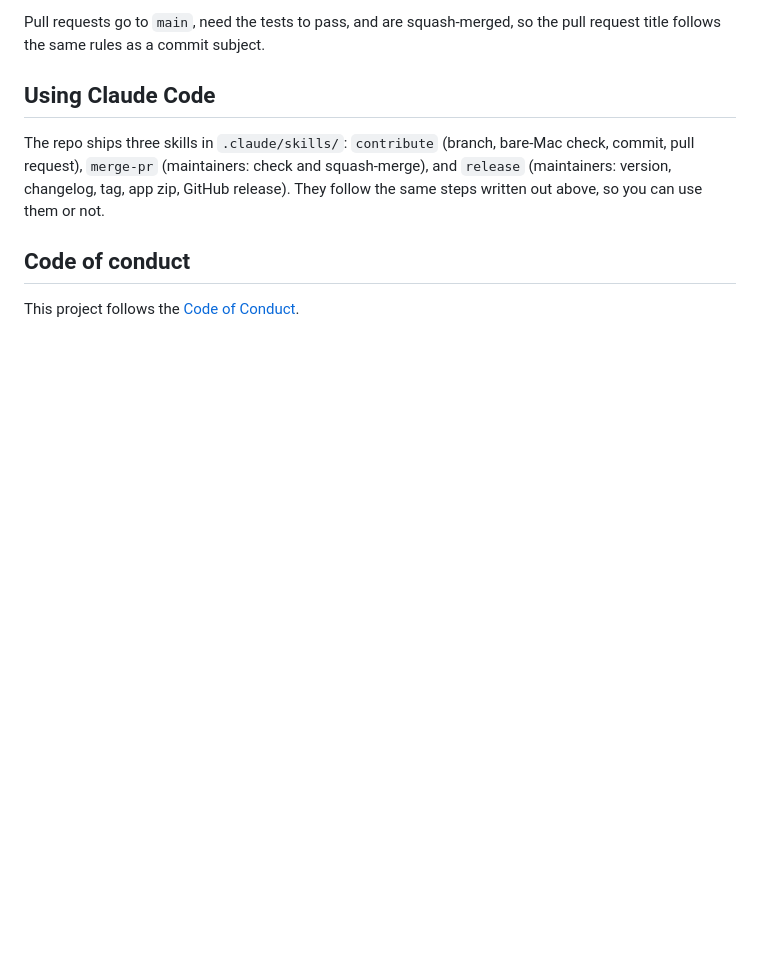
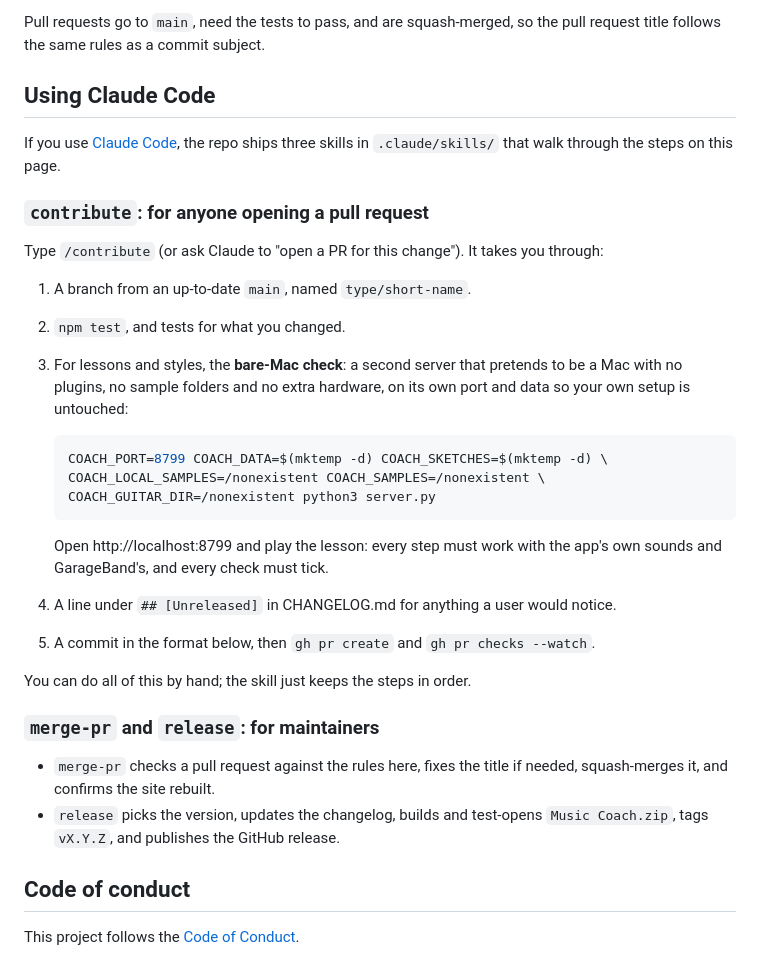
Before and after one commit to stylusnexus/music-coach, a Markdown page: CONTRIBUTING.md, the part around the change. GitHub-like rendering; blank space fills up the shorter version.

Commit message:
docs(contributing): explain the contribute skill
Co-Authored-By: Claude Opus 5.5 (1M context) <noreply@anthropic.com>
Claude-Session: https://claude.ai/code/session_012DAPvaWRxPArynqwCPfGUq

````diff
--- a/CONTRIBUTING.md
+++ b/CONTRIBUTING.md
@@ -68,10 +68,40 @@ the pull request title follows the same rules as a commit subject.
 
 ## Using Claude Code
 
-The repo ships three skills in `.claude/skills/`: `contribute` (branch, bare-Mac
-check, commit, pull request), `merge-pr` (maintainers: check and squash-merge),
-and `release` (maintainers: version, changelog, tag, app zip, GitHub release).
-They follow the same steps written out above, so you can use them or not.
+If you use [Claude Code](https://claude.com/claude-code), the repo ships three
+skills in `.claude/skills/` that walk through the steps on this page.
+
+### `contribute`: for anyone opening a pull request
+
+Type `/contribute` (or ask Claude to "open a PR for this change"). It takes
+you through:
+
+1. A branch from an up-to-date `main`, named `type/short-name`.
+2. `npm test`, and tests for what you changed.
+3. For lessons and styles, the **bare-Mac check**: a second server that
+   pretends to be a Mac with no plugins, no sample folders and no extra
+   hardware, on its own port and data so your own setup is untouched:
+
+   ```sh
+   COACH_PORT=8799 COACH_DATA=$(mktemp -d) COACH_SKETCHES=$(mktemp -d) \
+   COACH_LOCAL_SAMPLES=/nonexistent COACH_SAMPLES=/nonexistent \
+   COACH_GUITAR_DIR=/nonexistent python3 server.py
+   ```
+
+   Open http://localhost:8799 and play the lesson: every step must work with
+   the app's own sounds and GarageBand's, and every check must tick.
+4. A line under `## [Unreleased]` in CHANGELOG.md for anything a user would
+   notice.
+5. A commit in the format below, then `gh pr create` and `gh pr checks --watch`.
+
+You can do all of this by hand; the skill just keeps the steps in order.
+
+### `merge-pr` and `release`: for maintainers
+
+- `merge-pr` checks a pull request against the rules here, fixes the title if
+  needed, squash-merges it, and confirms the site rebuilt.
+- `release` picks the version, updates the changelog, builds and test-opens
+  `Music Coach.zip`, tags `vX.Y.Z`, and publishes the GitHub release.
 
 ## Code of conduct
 
````
